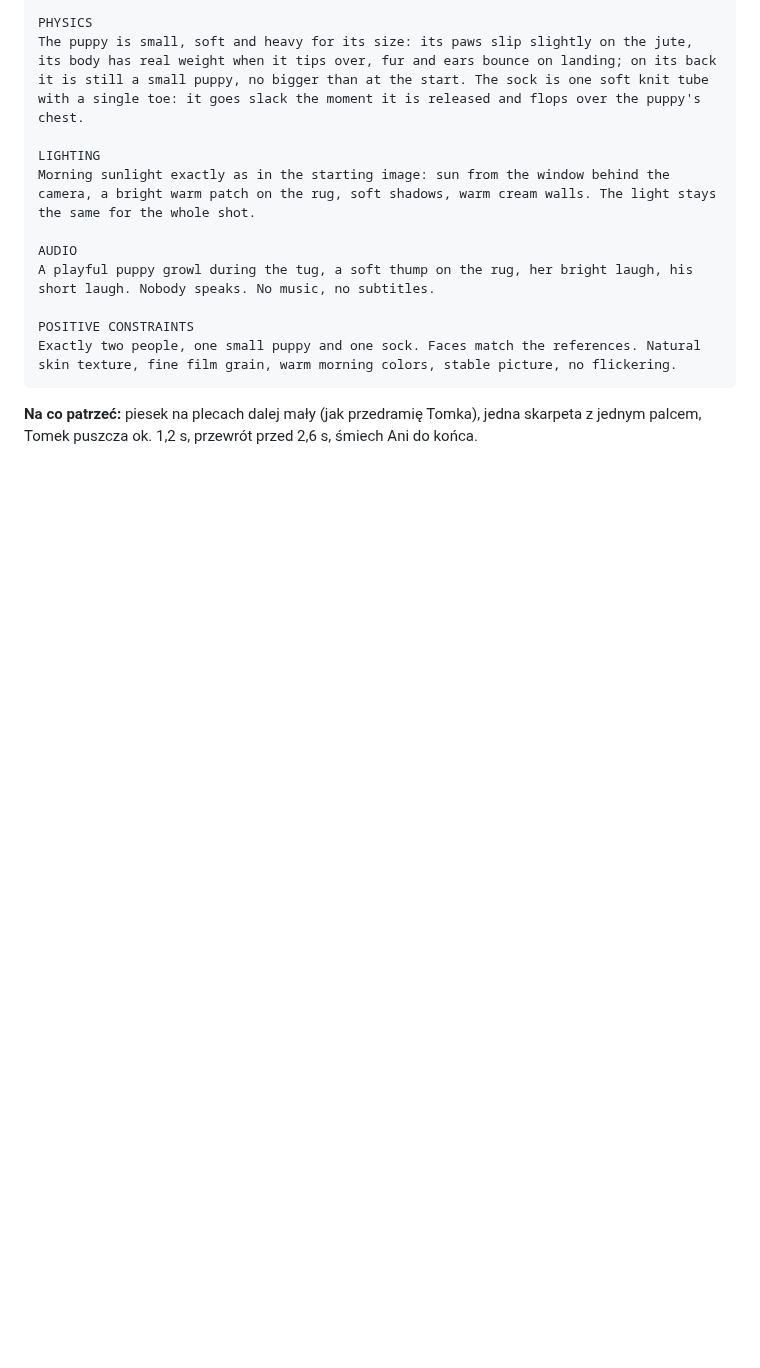
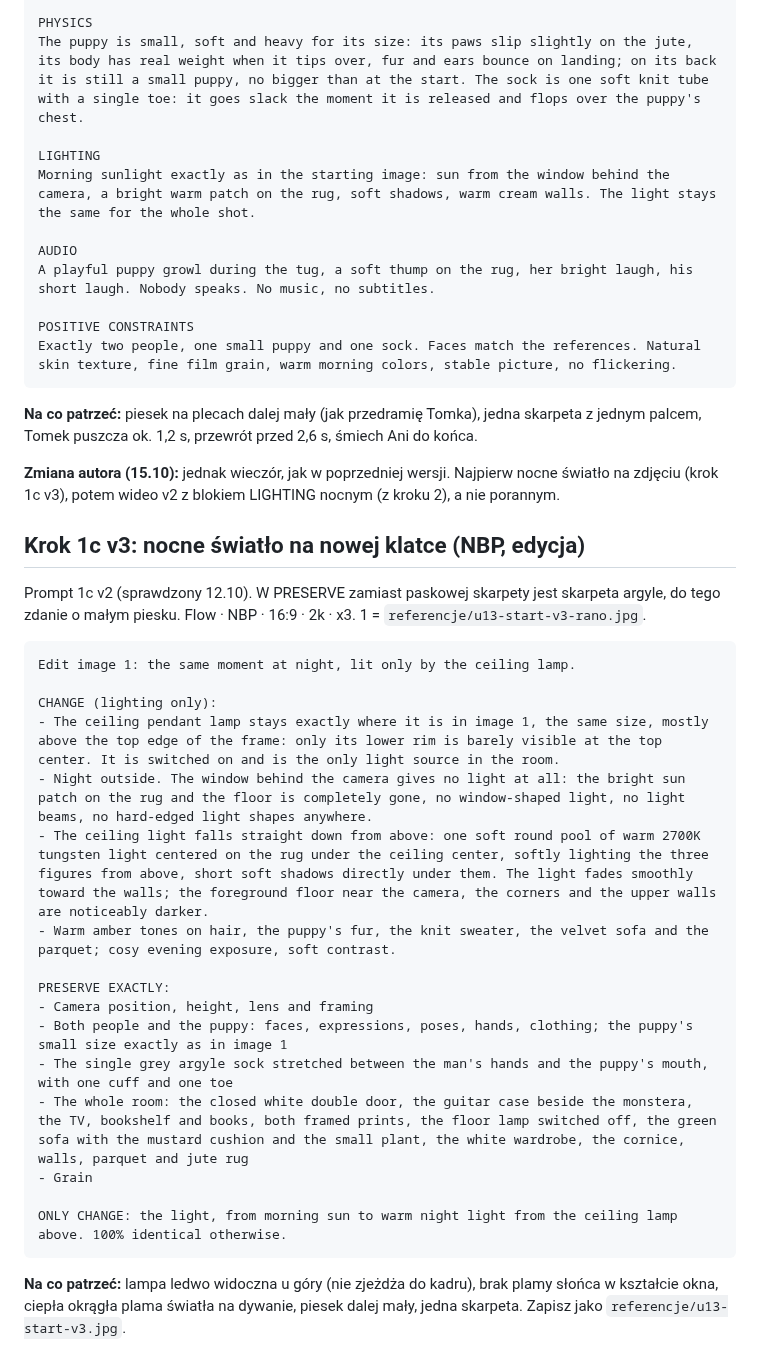
Before and after one commit to janbiodrowicz-source/Strategia-, a Markdown page: teledysk/prompty/u13-skarpetka.md, the part around the change. Drawn GitHub-style; blank space fills up the shorter version.

Commit message:
u13: krok 1c v3 (nocne światło na nowej klatce)
Co-Authored-By: Claude Opus 5.5 <noreply@anthropic.com>
Claude-Session: https://claude.ai/code/session_014BESZKfc9CuBdW35YW2Hm5

````diff
--- a/teledysk/prompty/u13-skarpetka.md
+++ b/teledysk/prompty/u13-skarpetka.md
@@ -355,3 +355,31 @@ Exactly two people, one small puppy and one sock. Faces match the references. Na
 ```
 
 **Na co patrzeć:** piesek na plecach dalej mały (jak przedramię Tomka), jedna skarpeta z jednym palcem, Tomek puszcza ok. 1,2 s, przewrót przed 2,6 s, śmiech Ani do końca.
+
+**Zmiana autora (15.10):** jednak wieczór, jak w poprzedniej wersji. Najpierw nocne światło na zdjęciu (krok 1c v3), potem wideo v2 z blokiem LIGHTING nocnym (z kroku 2), a nie porannym.
+
+## Krok 1c v3: nocne światło na nowej klatce (NBP, edycja)
+
+Prompt 1c v2 (sprawdzony 12.10). W PRESERVE zamiast paskowej skarpety jest skarpeta argyle, do tego zdanie o małym piesku.
+Flow · NBP · 16:9 · 2k · x3. 1 = `referencje/u13-start-v3-rano.jpg`.
+
+```text
+Edit image 1: the same moment at night, lit only by the ceiling lamp.
+
+CHANGE (lighting only):
+- The ceiling pendant lamp stays exactly where it is in image 1, the same size, mostly above the top edge of the frame: only its lower rim is barely visible at the top center. It is switched on and is the only light source in the room.
+- Night outside. The window behind the camera gives no light at all: the bright sun patch on the rug and the floor is completely gone, no window-shaped light, no light beams, no hard-edged light shapes anywhere.
+- The ceiling light falls straight down from above: one soft round pool of warm 2700K tungsten light centered on the rug under the ceiling center, softly lighting the three figures from above, short soft shadows directly under them. The light fades smoothly toward the walls; the foreground floor near the camera, the corners and the upper walls are noticeably darker.
+- Warm amber tones on hair, the puppy's fur, the knit sweater, the velvet sofa and the parquet; cosy evening exposure, soft contrast.
+
+PRESERVE EXACTLY:
+- Camera position, height, lens and framing
+- Both people and the puppy: faces, expressions, poses, hands, clothing; the puppy's small size exactly as in image 1
+- The single grey argyle sock stretched between the man's hands and the puppy's mouth, with one cuff and one toe
+- The whole room: the closed white double door, the guitar case beside the monstera, the TV, bookshelf and books, both framed prints, the floor lamp switched off, the green sofa with the mustard cushion and the small plant, the white wardrobe, the cornice, walls, parquet and jute rug
+- Grain
+
+ONLY CHANGE: the light, from morning sun to warm night light from the ceiling lamp above. 100% identical otherwise.
+```
+
+**Na co patrzeć:** lampa ledwo widoczna u góry (nie zjeżdża do kadru), brak plamy słońca w kształcie okna, ciepła okrągła plama światła na dywanie, piesek dalej mały, jedna skarpeta. Zapisz jako `referencje/u13-start-v3.jpg`.
````
